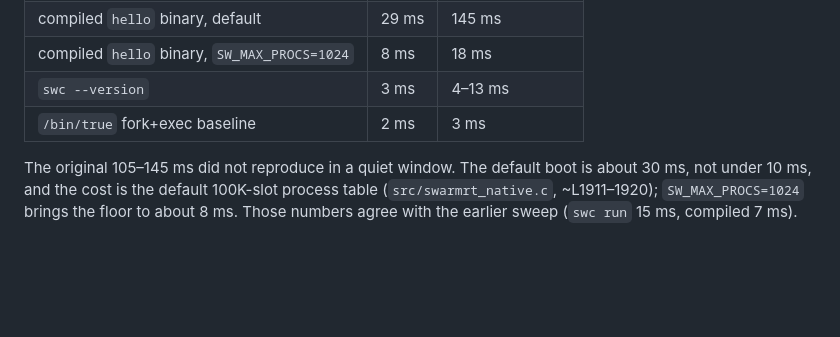
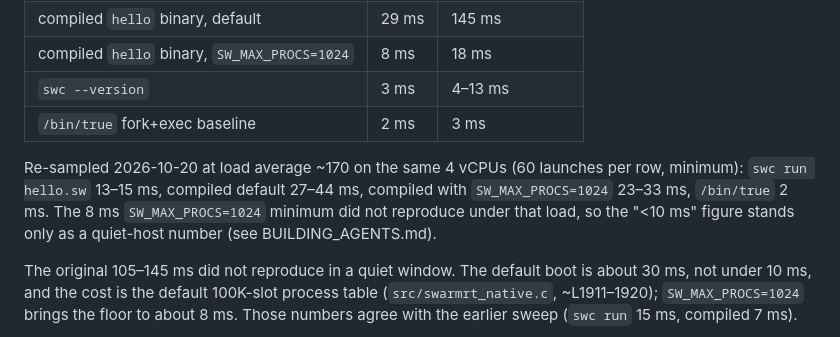
Before and after one commit to skyblanket/swarmrt, a Markdown page: docs/notes/REVIEW_FABLE_2026-06.md, the part around the change. GitHub-like rendering; blank space fills up the shorter version.

Commit message:
docs: qualify the startup claim; record the 2026-10-20 re-sample
The stale planning items (CMake TODO, 1.0.0 target, shipped items listed
as not shipped) were already corrected on this branch; re-checked against
the tree: CMakeLists.txt and mingw-w64.cmake exist and configure, VERSION
is 2.1.0, SW_DEADLOCK_DETECT/SW_DEADLOCK_MS and module-level let globals
are shipped.

The startup figures did not reproduce under load. Re-sampling on
2026-10-20 at load average ~170 on 4 vCPUs gave 27-44 ms for the
compiled default and 23-33 ms with SW_MAX_PROCS=1024, not the 8 ms
minimum recorded on 2026-10-19. Qualify the "<10 ms" claim as a
quiet-host figure and record the new sample in the O5 note.

Co-Authored-By: Claude Haiku 5.5 <noreply@anthropic.com>

```diff
--- a/docs/notes/REVIEW_FABLE_2026-06.md
+++ b/docs/notes/REVIEW_FABLE_2026-06.md
@@ -213,6 +213,11 @@ reliable figure; medians were inflated by contention:
 | `swc --version` | 3 ms | 4–13 ms |
 | `/bin/true` fork+exec baseline | 2 ms | 3 ms |
 
+Re-sampled 2026-10-20 at load average ~170 on the same 4 vCPUs (60 launches per row, minimum):
+`swc run hello.sw` 13–15 ms, compiled default 27–44 ms, compiled with `SW_MAX_PROCS=1024`
+23–33 ms, `/bin/true` 2 ms. The 8 ms `SW_MAX_PROCS=1024` minimum did not reproduce under that
+load, so the "<10 ms" figure stands only as a quiet-host number (see BUILDING_AGENTS.md).
+
 The original 105–145 ms did not reproduce in a quiet window. The default boot is about 30 ms, not
 under 10 ms, and the cost is the default 100K-slot process table (`src/swarmrt_native.c`, ~L1911–1920);
 `SW_MAX_PROCS=1024` brings the floor to about 8 ms. Those numbers agree with the earlier sweep
```
Also changed, not shown: docs/BUILDING_AGENTS.md (+1 -1 lines).
